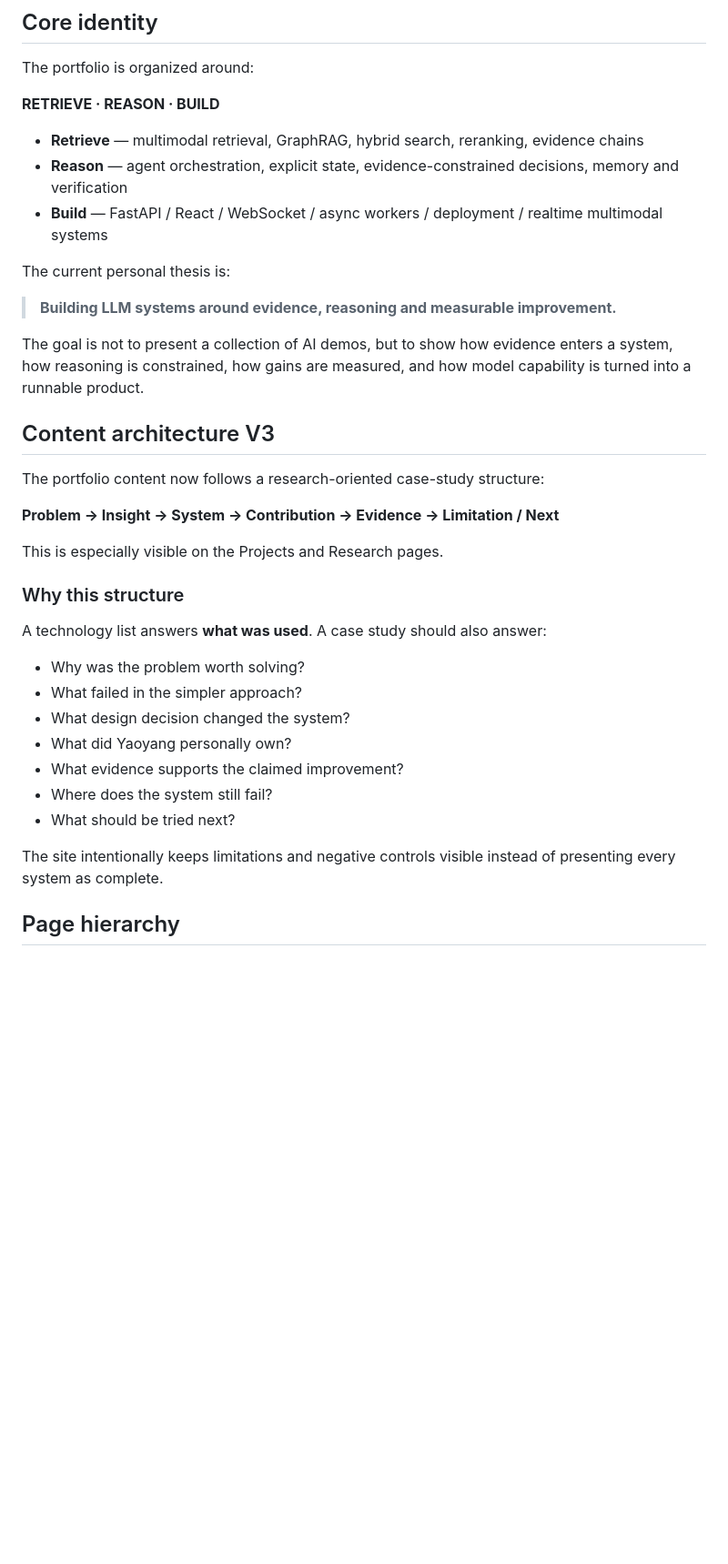
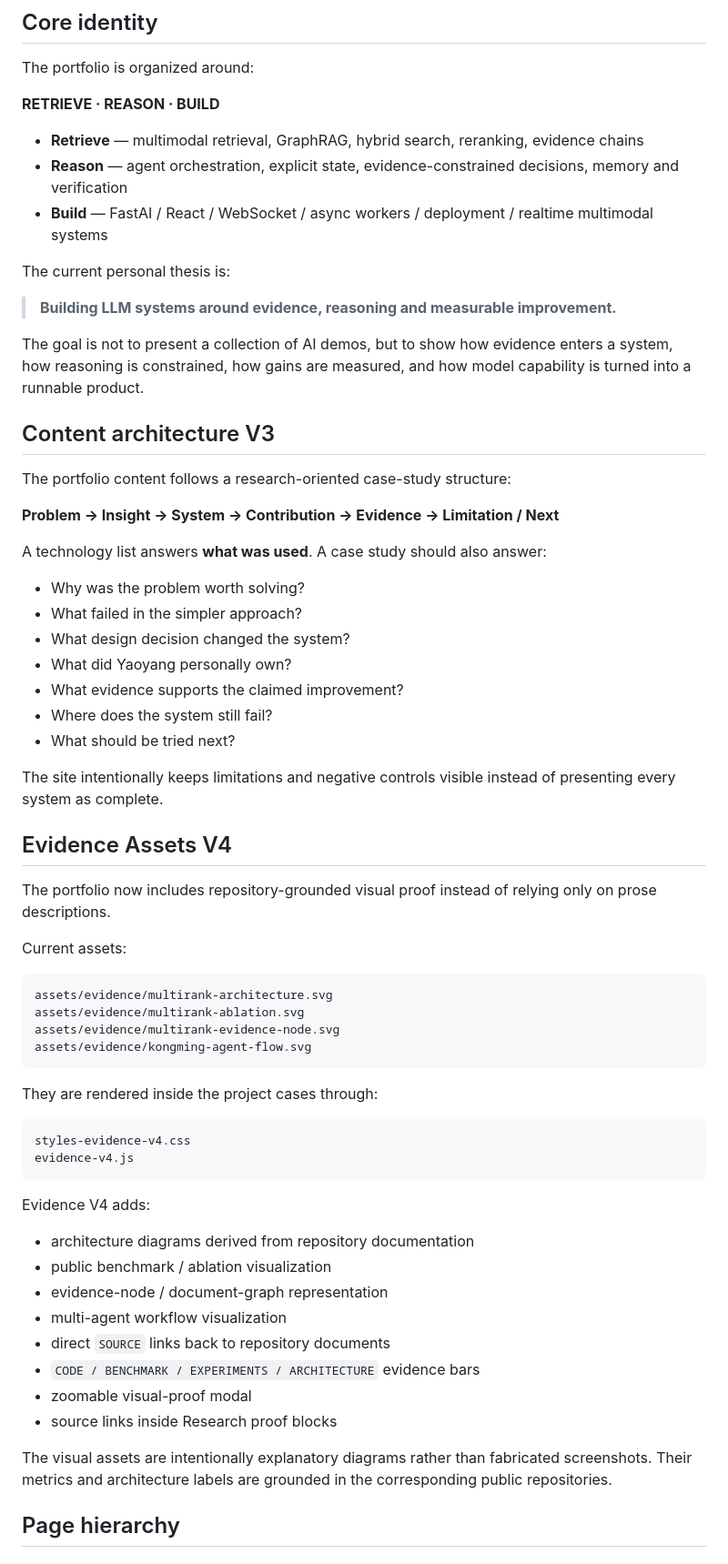
Before and after one commit to luxury221/Personal-Web_CYY, a Markdown page: README.md, the part around one of its changes. Shown at 91% size. Rendered like a GitHub page; blank space fills up the shorter version.

Commit message:
docs: document Evidence Assets V4

````diff
--- a/README.md
+++ b/README.md
@@ -12,7 +12,7 @@ The portfolio is organized around:
 
 - **Retrieve** — multimodal retrieval, GraphRAG, hybrid search, reranking, evidence chains
 - **Reason** — agent orchestration, explicit state, evidence-constrained decisions, memory and verification
-- **Build** — FastAPI / React / WebSocket / async workers / deployment / realtime multimodal systems
+- **Build** — FastAI / React / WebSocket / async workers / deployment / realtime multimodal systems
 
 The current personal thesis is:
 
@@ -22,13 +22,9 @@ The goal is not to present a collection of AI demos, but to show how evidence en
 
 ## Content architecture V3
 
-The portfolio content now follows a research-oriented case-study structure:
+The portfolio content follows a research-oriented case-study structure:
 
 **Problem → Insight → System → Contribution → Evidence → Limitation / Next**
-
-This is especially visible on the Projects and Research pages.
-
-### Why this structure
 
 A technology list answers **what was used**. A case study should also answer:
 
@@ -41,6 +37,39 @@ A technology list answers **what was used**. A case study should also answer:
 - What should be tried next?
 
 The site intentionally keeps limitations and negative controls visible instead of presenting every system as complete.
+
+## Evidence Assets V4
+
+The portfolio now includes repository-grounded visual proof instead of relying only on prose descriptions.
+
+Current assets:
+
+```text
+assets/evidence/multirank-architecture.svg
+assets/evidence/multirank-ablation.svg
+assets/evidence/multirank-evidence-node.svg
+assets/evidence/kongming-agent-flow.svg
+```
+
+They are rendered inside the project cases through:
+
+```text
+styles-evidence-v4.css
+evidence-v4.js
+```
+
+Evidence V4 adds:
+
+- architecture diagrams derived from repository documentation
+- public benchmark / ablation visualization
+- evidence-node / document-graph representation
+- multi-agent workflow visualization
+- direct `SOURCE` links back to repository documents
+- `CODE / BENCHMARK / EXPERIMENTS / ARCHITECTURE` evidence bars
+- zoomable visual-proof modal
+- source links inside Research proof blocks
+
+The visual assets are intentionally explanatory diagrams rather than fabricated screenshots. Their metrics and architecture labels are grounded in the corresponding public repositories.
 
 ## Page hierarchy
 
````
Also changed, not shown: other parts of README.md (+25 -13 lines).
